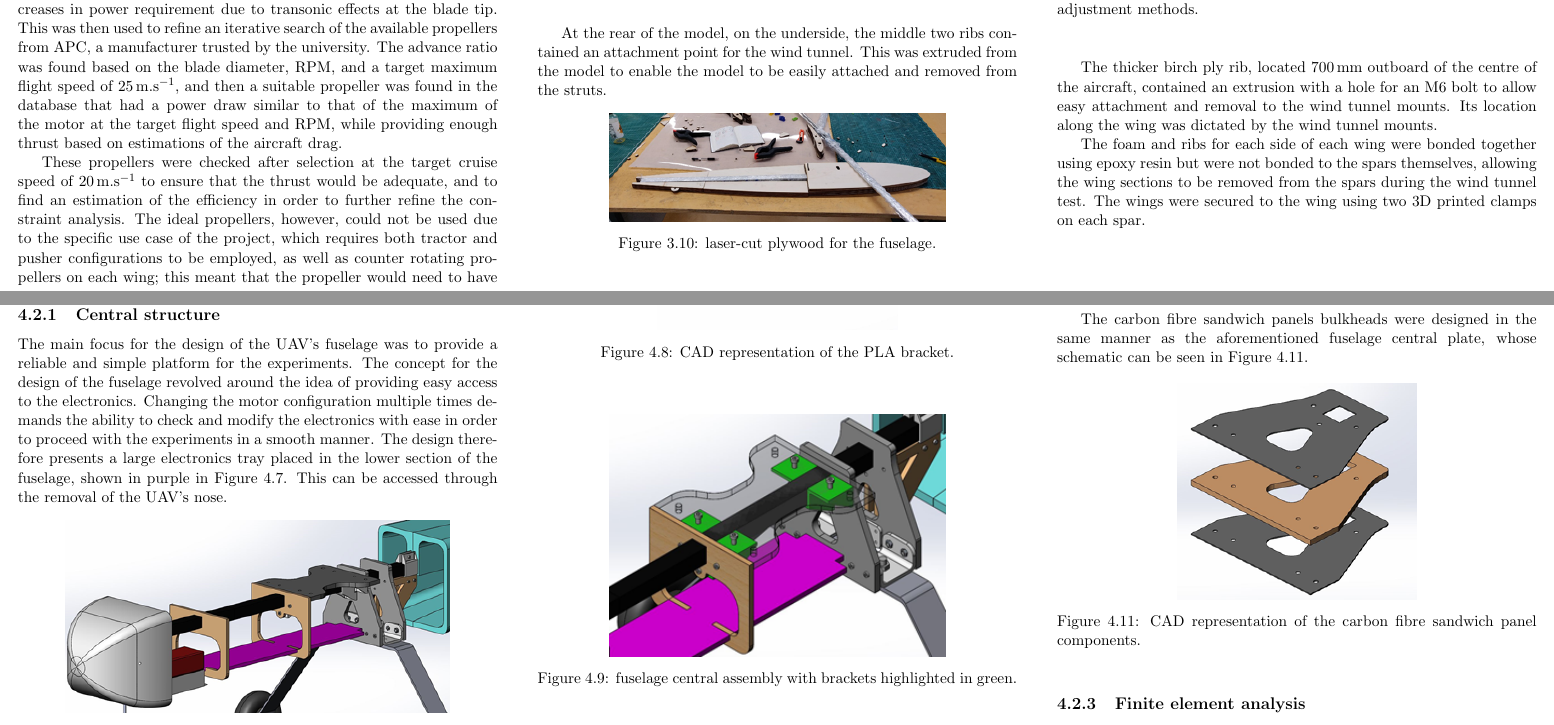
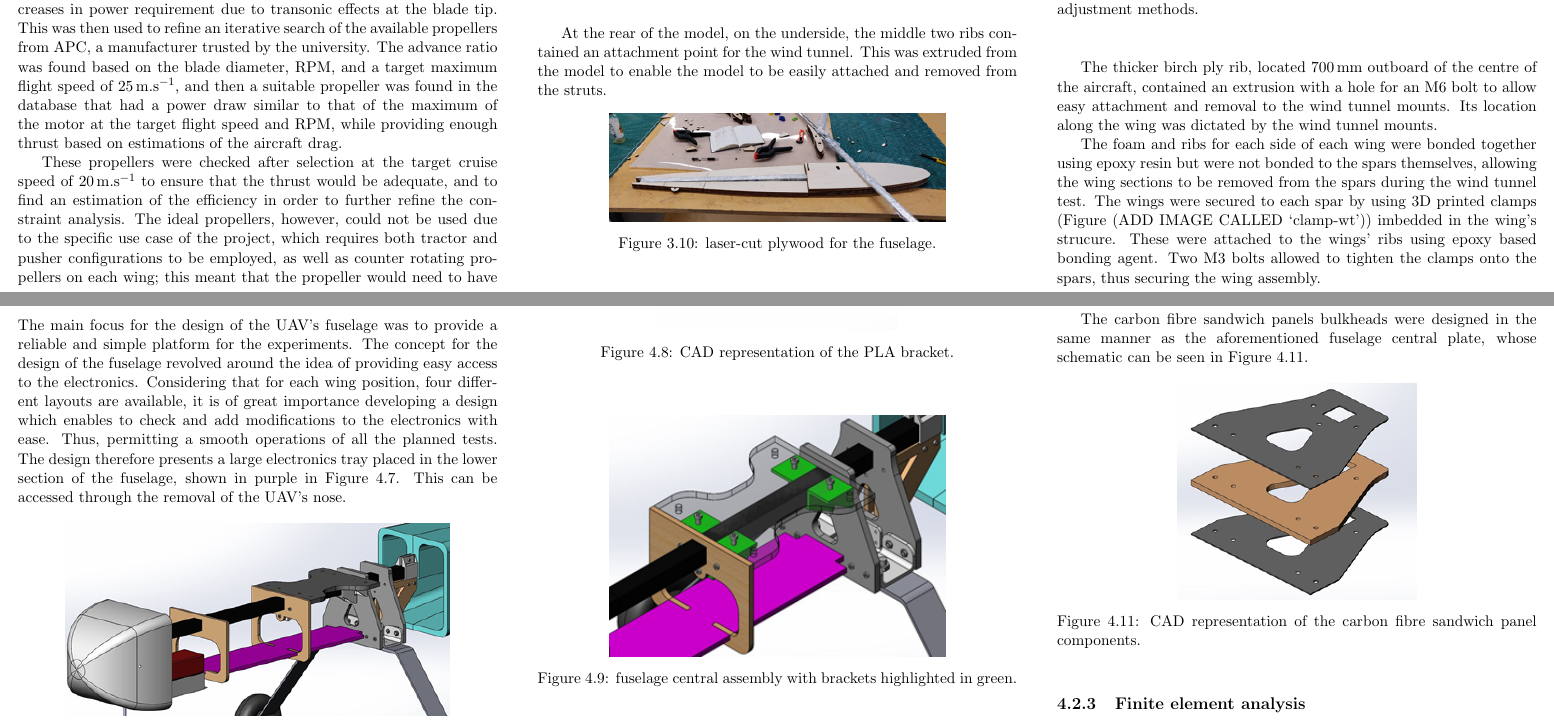
Before and after one commit to aatack/elmo-uav, a LaTeX thesis (report/main.tex, which reads report/chapters/2-design-process/main.tex, report/chapters/3-final-design-proposal/main.tex): two parts of pages 9 and 22 of 32, joined at a grey line, cut so that both start at the same text. Compiled offline with pdfLaTeX.

Commit message:
Pull in changes from US

```diff
--- a/report/chapters/2-design-process/main.tex
+++ b/report/chapters/2-design-process/main.tex
@@ -304,7 +304,9 @@ The thicker birch ply rib, located \mm{700} outboard of the centre of the aircra
 Its location along the wing was dictated by the wind tunnel mounts.
 
 The foam and ribs for each side of each wing were bonded together using epoxy resin but were not bonded to the spars themselves, allowing the wing sections to be removed from the spars during the wind tunnel test.
-The wings were secured to the wing using two 3D printed clamps on each spar.
+The wings were secured to each spar by using 3D printed clamps (Figure (ADD IMAGE CALLED `clamp-wt')) imbedded in the wing's strucure.
+These were attached to the wings' ribs using epoxy based bonding agent.
+Two M3 bolts allowed to tighten the clamps onto the spars, thus securing the wing assembly.
 
 \importimage{internal-spar-structure}{Wing section showing the internal spar structure.}{Internal spar structure}{0.6}
 
--- a/report/chapters/3-final-design-proposal/main.tex
+++ b/report/chapters/3-final-design-proposal/main.tex
@@ -180,7 +181,8 @@ The peak loading for this component was established to be $4g$, simulating an ab
 
 The main focus for the design of the UAV's fuselage was to provide a reliable and simple platform for the experiments.
 The concept for the design of the fuselage revolved around the idea of providing easy access to the electronics.
-Changing the motor configuration multiple times demands the ability to check and modify the electronics with ease in order to proceed with the experiments in a smooth manner.
+Considering that for each wing position, four different layouts are available, it is of great importance developing a design which enables to check and add modifications to the electronics with ease.
+Thus, permitting a smooth operations of all the planned tests.
 The design therefore presents a large electronics tray placed in the lower section of the fuselage, shown in purple in Figure \ref{fig:fuselage-inner-structure}.
 This can be accessed through the removal of the UAV's nose.
 
```
Also changed, not shown: report/chapters/4-project-review/main.tex (+3 -1 lines), report/chapters/3-final-design-proposal/main.tex (7 more changed lines).
